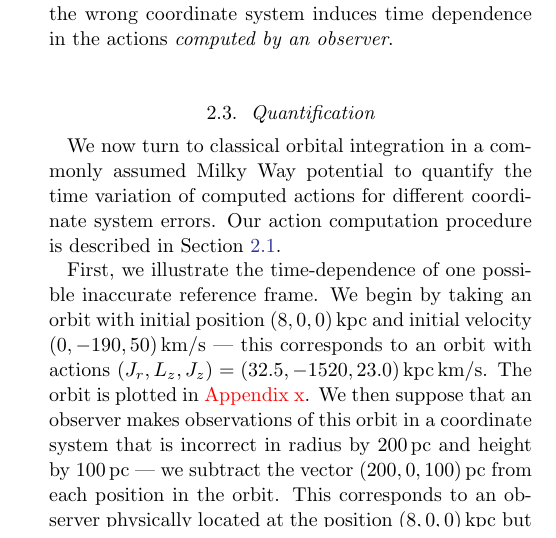
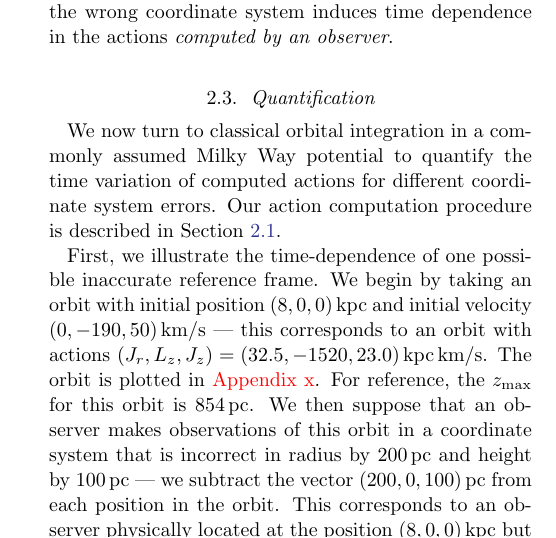
Before and after one commit to gusbeane/actions_systematic, a LaTeX paper (paper/ms.tex): part of one column of page 2 of 6, cut so that both start at the same text. Compiled offline with pdfLaTeX.

Commit message:
Add zmax to text

```diff
--- a/paper/ms.tex
+++ b/paper/ms.tex
@@ -211,12 +211,13 @@ First, we illustrate the time-dependence of one possible inaccurate reference
 frame. We begin by taking an orbit with initial position $(8, 0, 0)\,\kpc$ and
 initial velocity $(0, -190, 50)\,\kms$ --- this corresponds to an orbit with
 actions $(J_r, L_z, J_z) = (32.5, -1520, 23.0)\,\actunit$. The orbit is
-plotted in \Gus{Appendix x}. We then suppose that an observer makes
-observations of this orbit in a coordinate system that is incorrect in radius by
-$200\,\pc$ and height by $100\,\pc$ --- we subtract the vector $(200, 0,
-100)\,\pc$ from each position in the orbit. This corresponds to an observer
-physically located at the position $(8, 0, 0)\,\kpc$ but erroneously thinking
-they are located at $(8.2, 0, 0.1)\,\kpc$.
+plotted in \Gus{Appendix x}. For reference, the $z_{\text{max}}$ for this
+orbit is $854\,\pc$. We then suppose that an observer makes observations of
+this orbit in a coordinate system that is incorrect in radius by $200\,\pc$
+and height by $100\,\pc$ --- we subtract the vector $(200, 0, 100)\,\pc$ from
+each position in the orbit. This corresponds to an observer physically located
+at the position $(8, 0, 0)\,\kpc$ but erroneously thinking they are located at
+$(8.2, 0, 0.1)\,\kpc$.
 
 Using the observations of the orbit that this erroneous observer makes every
 $\Myr$\footnote{In addition to being erroneous, we also assume our fictitious
```
